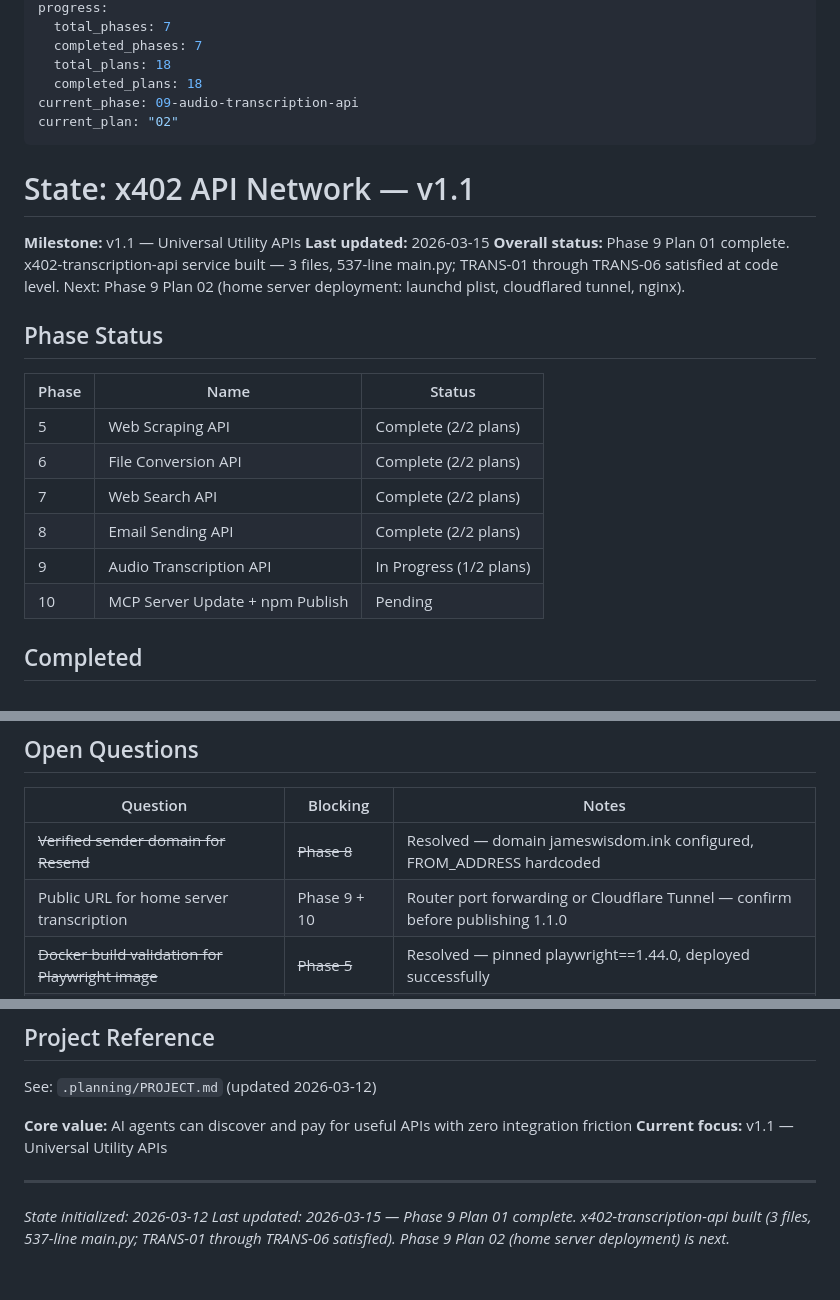
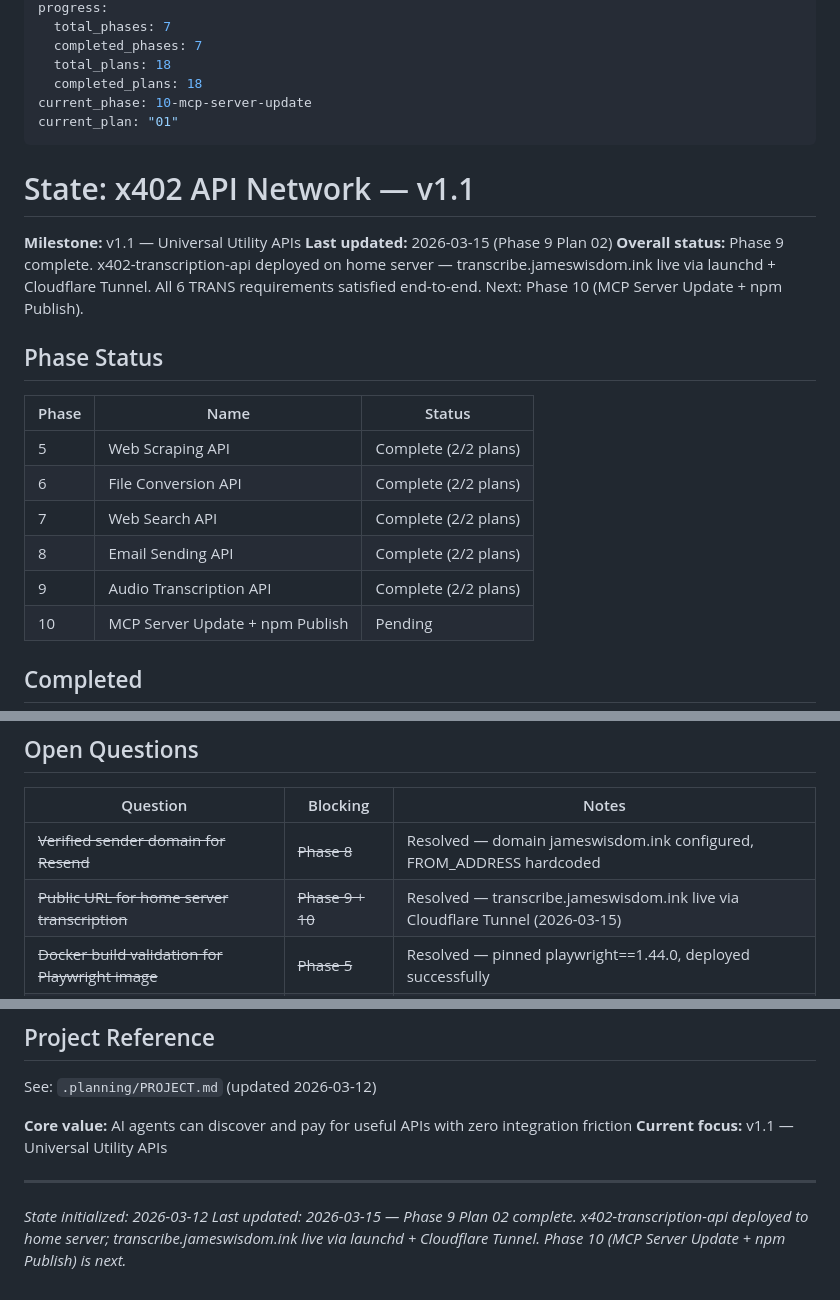
Before and after one commit to jameswilliamwisdom/x402-mcp-server, a Markdown page: .planning/STATE.md, 3 parts joined by grey strips. Rendered like a GitHub page.

Commit message:
docs(09-02): complete transcription API deployment plan summary and state update
- 09-02-SUMMARY.md: launchd + Cloudflare Tunnel home server deployment
- STATE.md: Phase 9 complete, current position advanced to Phase 10 Plan 01
- ROADMAP.md: Phase 9 updated to Complete (2/2 plans, 2/2 summaries)

Co-Authored-By: Claude Sonnet 4.6 <noreply@anthropic.com>

```diff
--- a/.planning/STATE.md
+++ b/.planning/STATE.md
@@ -9,15 +9,15 @@ progress:
   completed_phases: 7
   total_plans: 18
   completed_plans: 18
-current_phase: 09-audio-transcription-api
-current_plan: "02"
+current_phase: 10-mcp-server-update
+current_plan: "01"
 ---
 
 # State: x402 API Network — v1.1
 
 **Milestone:** v1.1 — Universal Utility APIs
-**Last updated:** 2026-03-15
-**Overall status:** Phase 9 Plan 01 complete. x402-transcription-api service built — 3 files, 537-line main.py; TRANS-01 through TRANS-06 satisfied at code level. Next: Phase 9 Plan 02 (home server deployment: launchd plist, cloudflared tunnel, nginx).
+**Last updated:** 2026-03-15 (Phase 9 Plan 02)
+**Overall status:** Phase 9 complete. x402-transcription-api deployed on home server — transcribe.jameswisdom.ink live via launchd + Cloudflare Tunnel. All 6 TRANS requirements satisfied end-to-end. Next: Phase 10 (MCP Server Update + npm Publish).
 
 ## Phase Status
 
@@ -27,7 +27,7 @@ current_plan: "02"
 | 6 | File Conversion API | Complete (2/2 plans) |
 | 7 | Web Search API | Complete (2/2 plans) |
 | 8 | Email Sending API | Complete (2/2 plans) |
-| 9 | Audio Transcription API | In Progress (1/2 plans) |
+| 9 | Audio Transcription API | Complete (2/2 plans) |
 | 10 | MCP Server Update + npm Publish | Pending |
 
 ## Completed
@@ -74,7 +75,7 @@ current_plan: "02"
 | Question | Blocking | Notes |
 |----------|---------|-------|
 | ~~Verified sender domain for Resend~~ | ~~Phase 8~~ | Resolved — domain jameswisdom.ink configured, FROM_ADDRESS hardcoded |
-| Public URL for home server transcription | Phase 9 + 10 | Router port forwarding or Cloudflare Tunnel — confirm before publishing 1.1.0 |
+| ~~Public URL for home server transcription~~ | ~~Phase 9 + 10~~ | Resolved — transcribe.jameswisdom.ink live via Cloudflare Tunnel (2026-03-15) |
 | ~~Docker build validation for Playwright image~~ | ~~Phase 5~~ | Resolved — pinned playwright==1.44.0, deployed successfully |
 | ~~request.state.x402_payer attribute~~ | ~~Phase 5 Plan 02~~ | Resolved — wallet at decoded_payment["payload"]["authorization"]["from"] (Phase 7 Plan 01) |
 
@@ -98,4 +99,4 @@ See: `.planning/PROJECT.md` (updated 2026-03-12)
 ---
 
 *State initialized: 2026-03-12*
-*Last updated: 2026-03-15 — Phase 9 Plan 01 complete. x402-transcription-api built (3 files, 537-line main.py; TRANS-01 through TRANS-06 satisfied). Phase 9 Plan 02 (home server deployment) is next.*
+*Last updated: 2026-03-15 — Phase 9 Plan 02 complete. x402-transcription-api deployed to home server; transcribe.jameswisdom.ink live via launchd + Cloudflare Tunnel. Phase 10 (MCP Server Update + npm Publish) is next.*
```
Also changed, not shown: other parts of .planning/STATE.md (+1 -0 lines), .planning/ROADMAP.md (+1 -1 lines), 1 other file.
